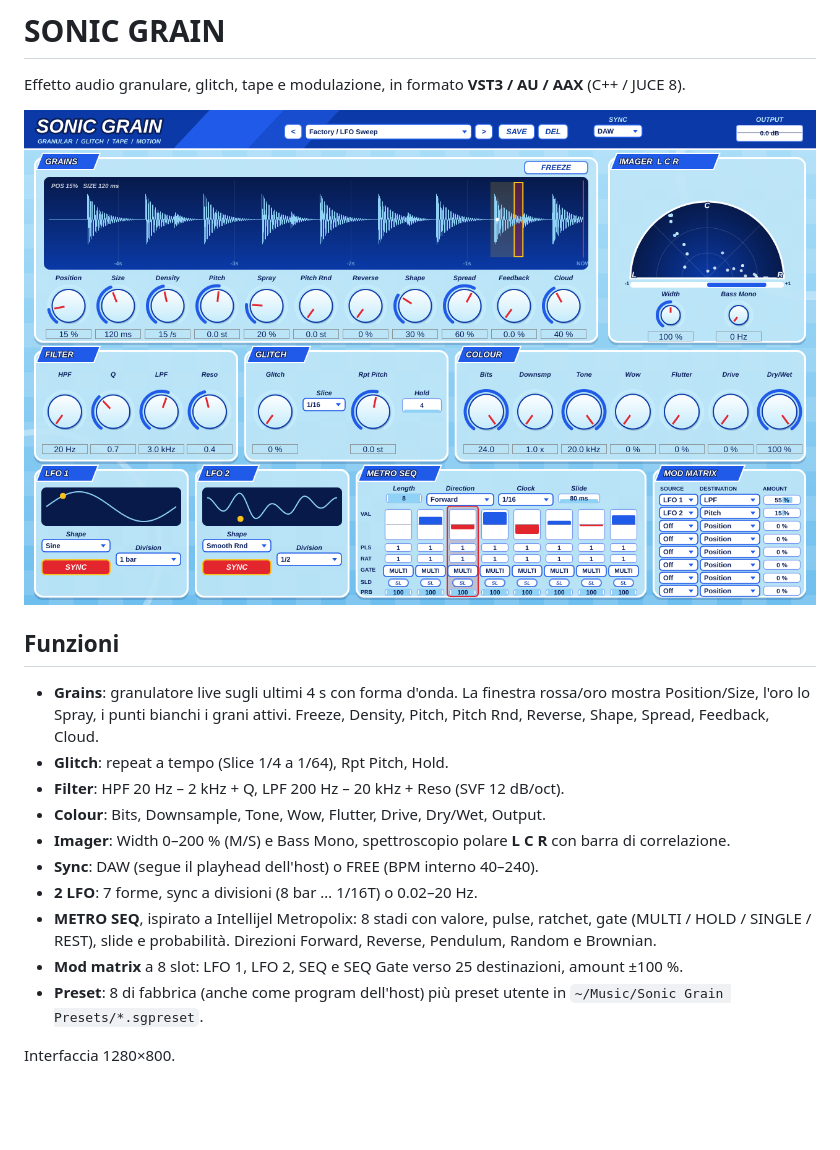
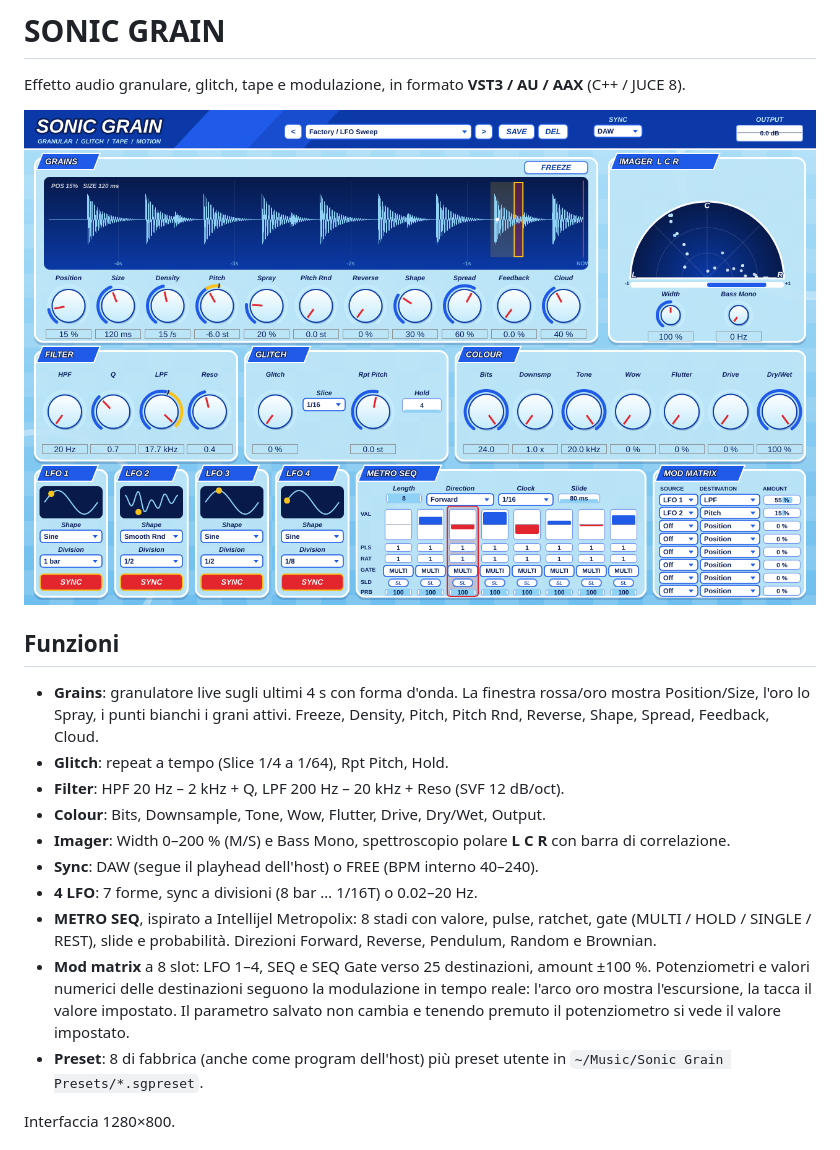
Before and after one commit to gianlucasofia90/SONICGRAIN, a Markdown page: README.md, the part around the change. GitHub-like rendering; pictures changed too: docs/screenshot.png; blank space fills up the shorter version.

```diff
--- a/README.md
+++ b/README.md
@@ -11,9 +11,9 @@ Effetto audio granulare, glitch, tape e modulazione, in formato **VST3 / AU / AA
 - **Colour**: Bits, Downsample, Tone, Wow, Flutter, Drive, Dry/Wet, Output.
 - **Imager**: Width 0–200 % (M/S) e Bass Mono, spettroscopio polare **L C R** con barra di correlazione.
 - **Sync**: DAW (segue il playhead dell'host) o FREE (BPM interno 40–240).
-- **2 LFO**: 7 forme, sync a divisioni (8 bar … 1/16T) o 0.02–20 Hz.
+- **4 LFO**: 7 forme, sync a divisioni (8 bar … 1/16T) o 0.02–20 Hz.
 - **METRO SEQ**, ispirato a Intellijel Metropolix: 8 stadi con valore, pulse, ratchet, gate (MULTI / HOLD / SINGLE / REST), slide e probabilità. Direzioni Forward, Reverse, Pendulum, Random e Brownian.
-- **Mod matrix** a 8 slot: LFO 1, LFO 2, SEQ e SEQ Gate verso 25 destinazioni, amount ±100 %.
+- **Mod matrix** a 8 slot: LFO 1–4, SEQ e SEQ Gate verso 25 destinazioni, amount ±100 %. Potenziometri e valori numerici delle destinazioni seguono la modulazione in tempo reale: l'arco oro mostra l'escursione, la tacca il valore impostato. Il parametro salvato non cambia e tenendo premuto il potenziometro si vede il valore impostato.
 - **Preset**: 8 di fabbrica (anche come program dell'host) più preset utente in `~/Music/Sonic Grain Presets/*.sgpreset`.
 
 Interfaccia 1280×800.
```
Also changed, not shown: CHANGELOG.md (+6 -0 lines), 7 other files.
